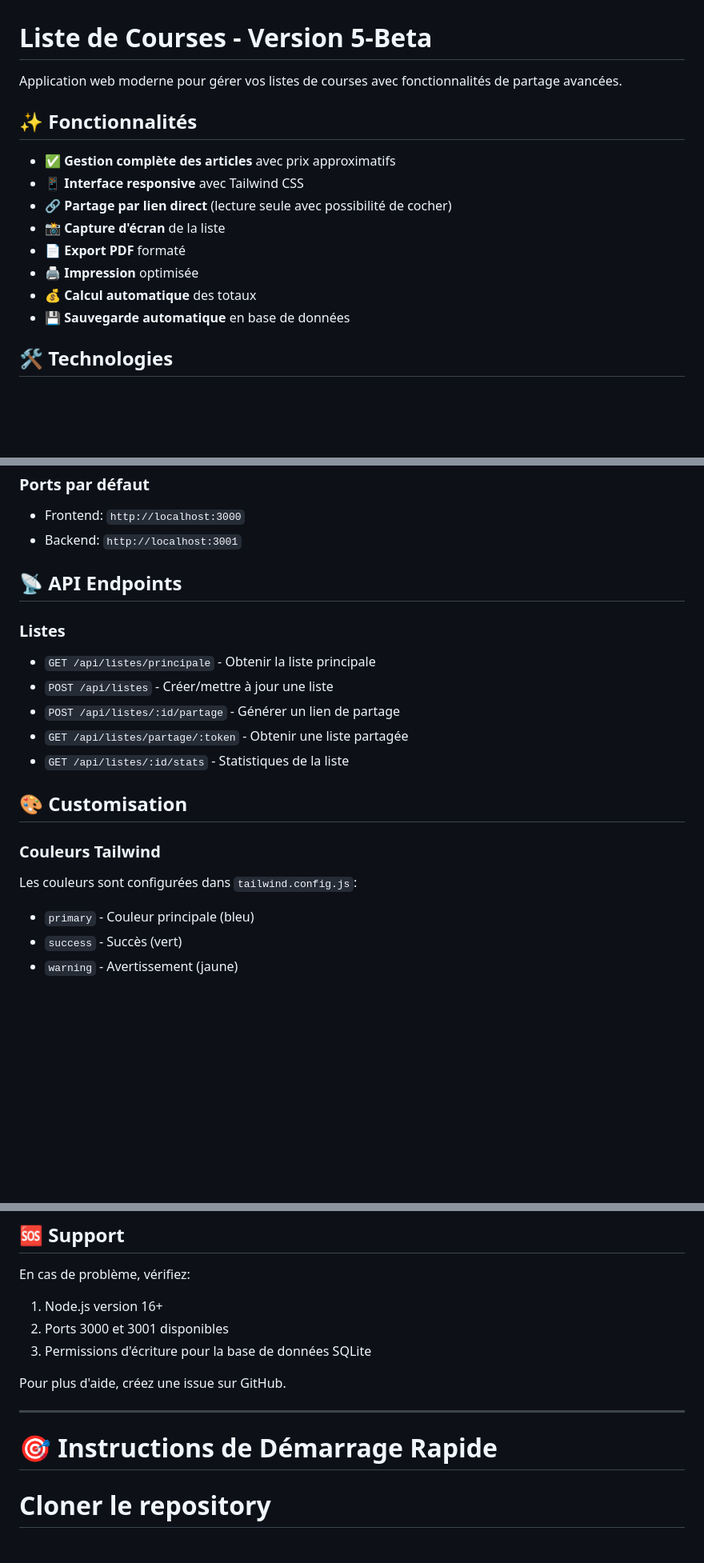
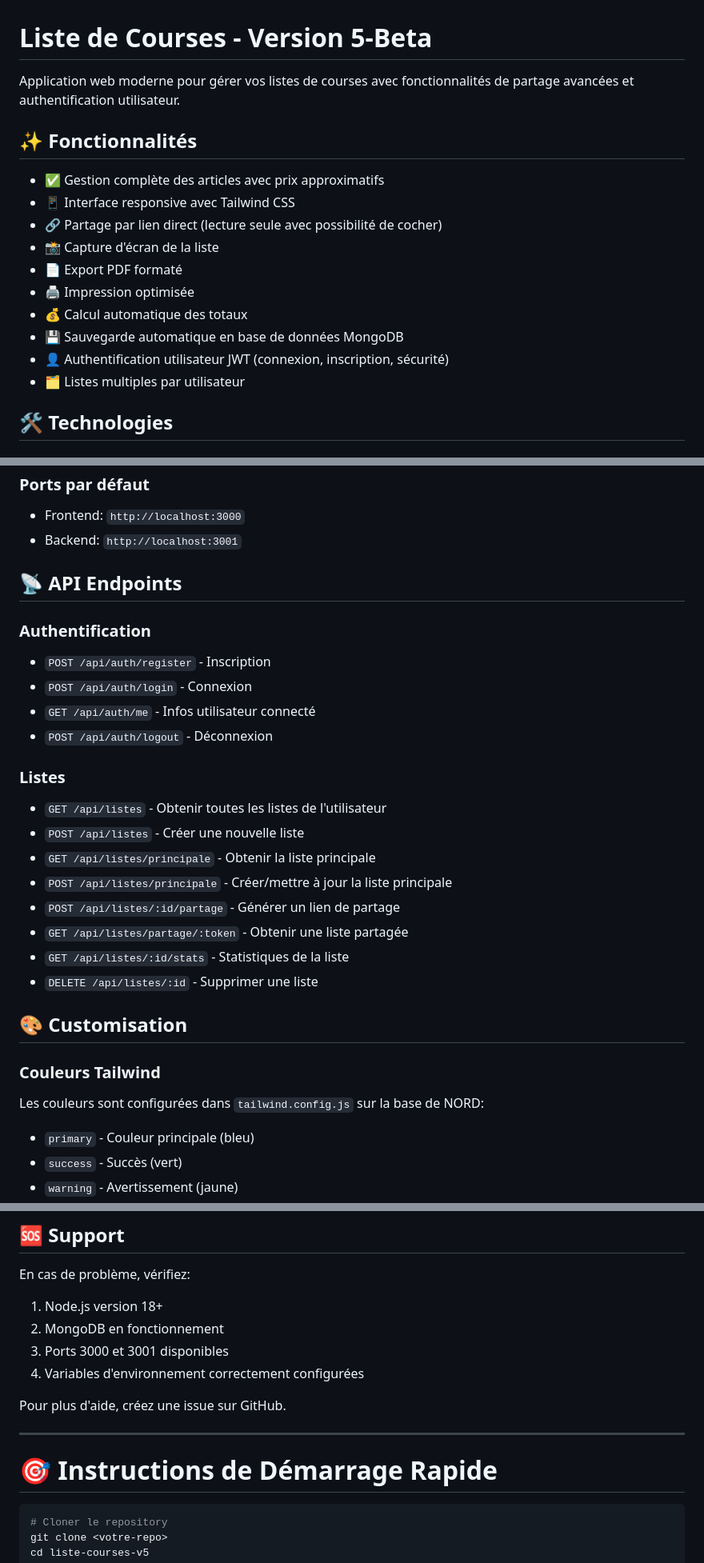
Before and after one commit to Mathieux83/Liste-Courses, a Markdown page: README.md, 3 parts joined by grey strips. Shown: that part at 80% size. Drawn GitHub-style; blank space fills up the shorter version.

````diff
--- a/README.md
+++ b/README.md
@@ -1,17 +1,19 @@
 # Liste de Courses - Version 5-Beta
 
-Application web moderne pour gérer vos listes de courses avec fonctionnalités de partage avancées.
+Application web moderne pour gérer vos listes de courses avec fonctionnalités de partage avancées et authentification utilisateur.
 
 ## ✨ Fonctionnalités
 
-- ✅ **Gestion complète des articles** avec prix approximatifs
-- 📱 **Interface responsive** avec Tailwind CSS
-- 🔗 **Partage par lien direct** (lecture seule avec possibilité de cocher)
-- 📸 **Capture d'écran** de la liste
-- 📄 **Export PDF** formaté
-- 🖨️ **Impression** optimisée
-- 💰 **Calcul automatique** des totaux
-- 💾 **Sauvegarde automatique** en base de données
+- ✅ Gestion complète des articles avec prix approximatifs
+- 📱 Interface responsive avec Tailwind CSS
+- 🔗 Partage par lien direct (lecture seule avec possibilité de cocher)
+- 📸 Capture d'écran de la liste
+- 📄 Export PDF formaté
+- 🖨️ Impression optimisée
+- 💰 Calcul automatique des totaux
+- 💾 Sauvegarde automatique en base de données MongoDB
+- 👤 Authentification utilisateur JWT (connexion, inscription, sécurité)
+- 🗂️ Listes multiples par utilisateur
 
 ## 🛠️ Technologies
 
@@ -89,17 +99,26 @@ NODE_ENV=development
 
 ## 📡 API Endpoints
 
+### Authentification
+- `POST /api/auth/register` - Inscription
+- `POST /api/auth/login` - Connexion
+- `GET /api/auth/me` - Infos utilisateur connecté
+- `POST /api/auth/logout` - Déconnexion
+
 ### Listes
+- `GET /api/listes` - Obtenir toutes les listes de l'utilisateur
+- `POST /api/listes` - Créer une nouvelle liste
 - `GET /api/listes/principale` - Obtenir la liste principale
-- `POST /api/listes` - Créer/mettre à jour une liste
+- `POST /api/listes/principale` - Créer/mettre à jour la liste principale
 - `POST /api/listes/:id/partage` - Générer un lien de partage
 - `GET /api/listes/partage/:token` - Obtenir une liste partagée
 - `GET /api/listes/:id/stats` - Statistiques de la liste
+- `DELETE /api/listes/:id` - Supprimer une liste
 
 ## 🎨 Customisation
 
 ### Couleurs Tailwind
-Les couleurs sont configurées dans `tailwind.config.js`:
+Les couleurs sont configurées dans `tailwind.config.js` sur la base de NORD:
 - `primary` - Couleur principale (bleu)
 - `success` - Succès (vert)
 - `warning` - Avertissement (jaune)
@@ -169,16 +188,18 @@ Ce projet est sous licence MIT. Voir le fichier `LICENSE` pour plus de détails.
 ## 🆘 Support
 
 En cas de problème, vérifiez:
-1. Node.js version 16+
-2. Ports 3000 et 3001 disponibles
-3. Permissions d'écriture pour la base de données SQLite
+1. Node.js version 18+
+2. MongoDB en fonctionnement
+3. Ports 3000 et 3001 disponibles
+4. Variables d'environnement correctement configurées
 
 Pour plus d'aide, créez une issue sur GitHub.
 
-___
+---
 
 # 🎯 Instructions de Démarrage Rapide
 
+```bash
 # Cloner le repository
 git clone <votre-repo>
 cd liste-courses-v5
````
Also changed, not shown: other parts of README.md (+33 -24 lines).
